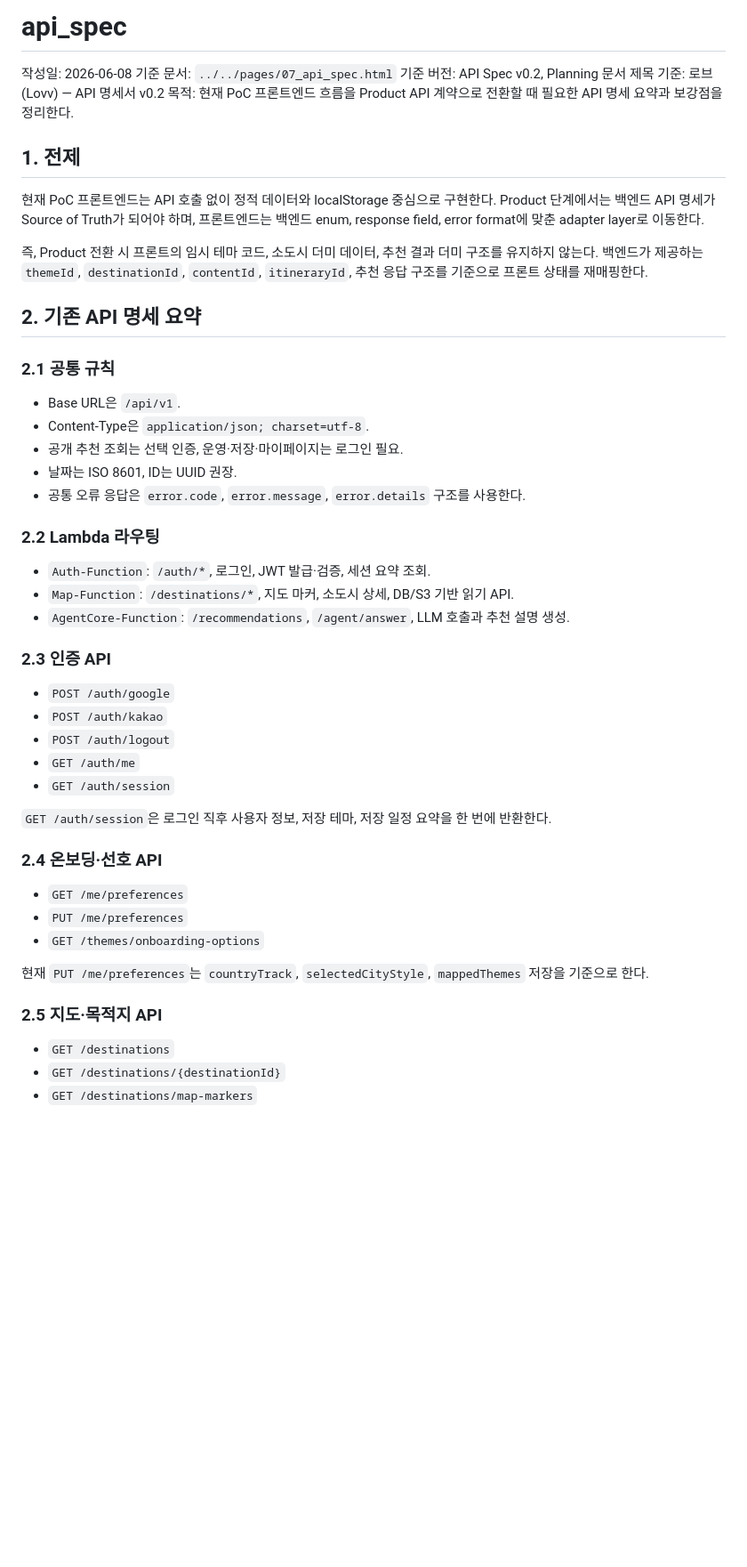
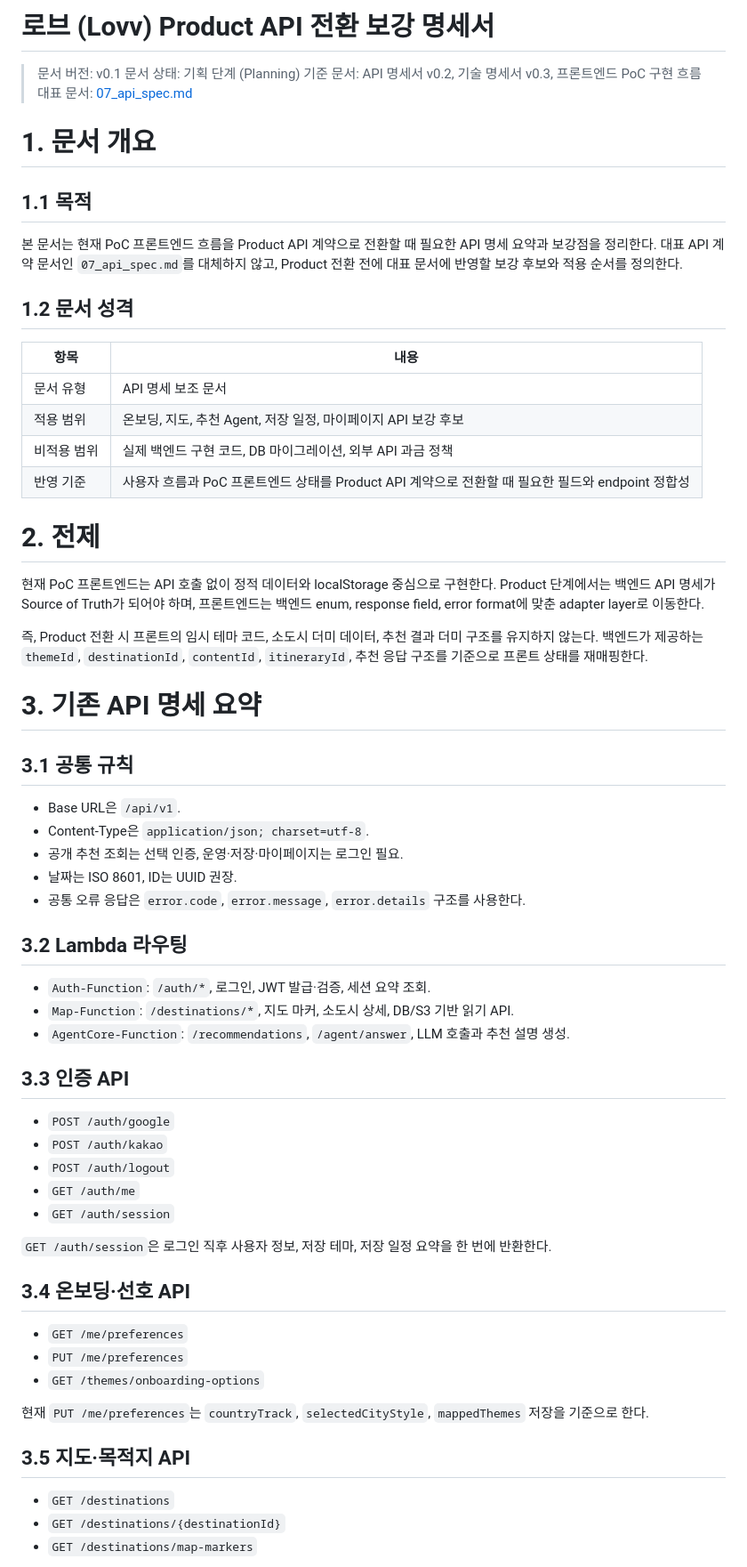
Before and after one commit to Joraemon-s-Secret-Gadgets/oh_my_documents, a Markdown page: docs/07_api_spec/product_api_transition_supplement.md, the part around one of its changes. Shown at 89% size. GitHub-like rendering; blank space fills up the shorter version.

```diff
--- a/docs/07_api_spec/api_spec.md
+++ b/docs/07_api_spec/product_api_transition_supplement.md
@@ -1,20 +1,35 @@
-# api_spec
+# 로브 (Lovv) Product API 전환 보강 명세서
 
-작성일: 2026-06-08
-기준 문서: `../../pages/07_api_spec.html`
-기준 버전: API Spec v0.2, Planning
-문서 제목 기준: 로브 (Lovv) — API 명세서 v0.2
-목적: 현재 PoC 프론트엔드 흐름을 Product API 계약으로 전환할 때 필요한 API 명세 요약과 보강점을 정리한다.
+> 문서 버전: v0.1
+> 문서 상태: 기획 단계 (Planning)
+> 기준 문서: API 명세서 v0.2, 기술 명세서 v0.3, 프론트엔드 PoC 구현 흐름
+> 대표 문서: [07_api_spec.md](./07_api_spec.md)
 
-## 1. 전제
+# 1. 문서 개요
+
+## 1.1 목적
+
+본 문서는 현재 PoC 프론트엔드 흐름을 Product API 계약으로 전환할 때 필요한 API 명세 요약과 보강점을 정리한다.
+대표 API 계약 문서인 `07_api_spec.md`를 대체하지 않고, Product 전환 전에 대표 문서에 반영할 보강 후보와 적용 순서를 정의한다.
+
+## 1.2 문서 성격
+
+| 항목 | 내용 |
+| --- | --- |
+| 문서 유형 | API 명세 보조 문서 |
+| 적용 범위 | 온보딩, 지도, 추천 Agent, 저장 일정, 마이페이지 API 보강 후보 |
+| 비적용 범위 | 실제 백엔드 구현 코드, DB 마이그레이션, 외부 API 과금 정책 |
+| 반영 기준 | 사용자 흐름과 PoC 프론트엔드 상태를 Product API 계약으로 전환할 때 필요한 필드와 endpoint 정합성 |
+
+# 2. 전제
 
 현재 PoC 프론트엔드는 API 호출 없이 정적 데이터와 localStorage 중심으로 구현한다. Product 단계에서는 백엔드 API 명세가 Source of Truth가 되어야 하며, 프론트엔드는 백엔드 enum, response field, error format에 맞춘 adapter layer로 이동한다.
 
 즉, Product 전환 시 프론트의 임시 테마 코드, 소도시 더미 데이터, 추천 결과 더미 구조를 유지하지 않는다. 백엔드가 제공하는 `themeId`, `destinationId`, `contentId`, `itineraryId`, 추천 응답 구조를 기준으로 프론트 상태를 재매핑한다.
 
-## 2. 기존 API 명세 요약
+# 3. 기존 API 명세 요약
 
-### 2.1 공통 규칙
+## 3.1 공통 규칙
 
 - Base URL은 `/api/v1`.
 - Content-Type은 `application/json; charset=utf-8`.
@@ -22,13 +37,13 @@
 - 날짜는 ISO 8601, ID는 UUID 권장.
 - 공통 오류 응답은 `error.code`, `error.message`, `error.details` 구조를 사용한다.
 
-### 2.2 Lambda 라우팅
+## 3.2 Lambda 라우팅
 
 - `Auth-Function`: `/auth/*`, 로그인, JWT 발급·검증, 세션 요약 조회.
 - `Map-Function`: `/destinations/*`, 지도 마커, 소도시 상세, DB/S3 기반 읽기 API.
 - `AgentCore-Function`: `/recommendations`, `/agent/answer`, LLM 호출과 추천 설명 생성.
 
-### 2.3 인증 API
+## 3.3 인증 API
 
 - `POST /auth/google`
 - `POST /auth/kakao`
@@ -38,7 +53,7 @@
 
 `GET /auth/session`은 로그인 직후 사용자 정보, 저장 테마, 저장 일정 요약을 한 번에 반환한다.
 
-### 2.4 온보딩·선호 API
+## 3.4 온보딩·선호 API
 
 - `GET /me/preferences`
 - `PUT /me/preferences`
@@ -46,7 +61,7 @@
 
 현재 `PUT /me/preferences`는 `countryTrack`, `selectedCityStyle`, `mappedThemes` 저장을 기준으로 한다.
 
-### 2.5 지도·목적지 API
+## 3.5 지도·목적지 API
 
 - `GET /destinations`
 - `GET /destinations/{destinationId}`
```
Also changed, not shown: other parts of docs/07_api_spec/product_api_transition_supplement.md (+38 -32 lines).
